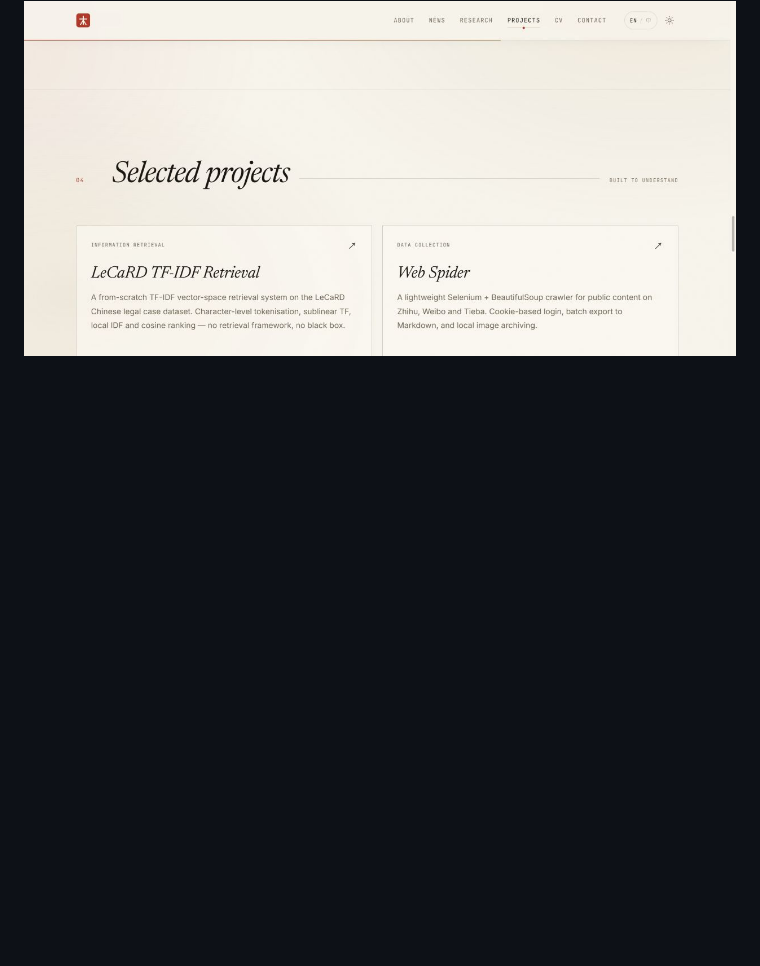
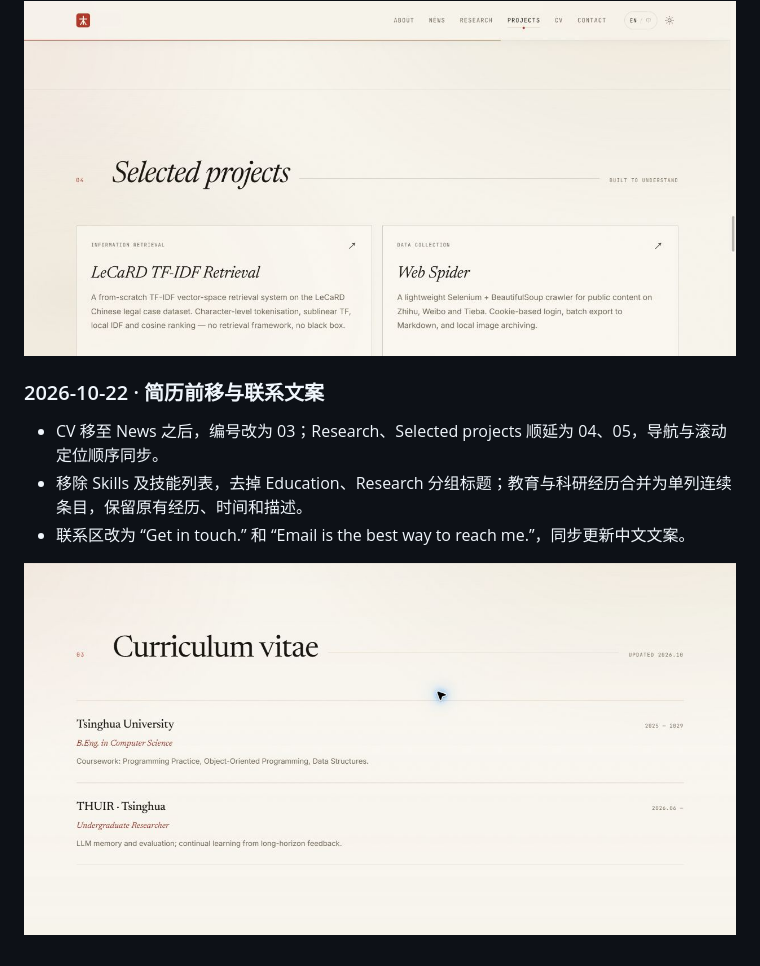
Before and after one commit to himon1/himon1.github.io, a Markdown page: README.md, the part around one of its changes. GitHub-like rendering; pictures changed too: assets/img/cv-single-column.jpg (added); blank space fills up the shorter version.

Commit message:
Move CV to third section, simplify to single column and rewrite contact copy

```diff
--- a/README.md
+++ b/README.md
@@ -189,3 +189,12 @@ Newsreader、Inter、JetBrains Mono 均采用 SIL Open Font License 1.1，可自
 - 其他区域保留当前状态；本轮仅恢复上述两个区域，不新增视觉或交互效果。
 
 ![恢复后的项目区域](assets/img/restored-projects-desktop.jpg)
+
+
+### 2026-10-22 · 简历前移与联系文案
+
+- CV 移至 News 之后，编号改为 03；Research、Selected projects 顺延为 04、05，导航与滚动定位顺序同步。
+- 移除 Skills 及技能列表，去掉 Education、Research 分组标题；教育与科研经历合并为单列连续条目，保留原有经历、时间和描述。
+- 联系区改为 “Get in touch.” 和 “Email is the best way to reach me.”，同步更新中文文案。
+
+![前移后的单列简历](assets/img/cv-single-column.jpg)
```
Also changed, not shown: other parts of README.md (+1 -1 lines), 3 other files.
